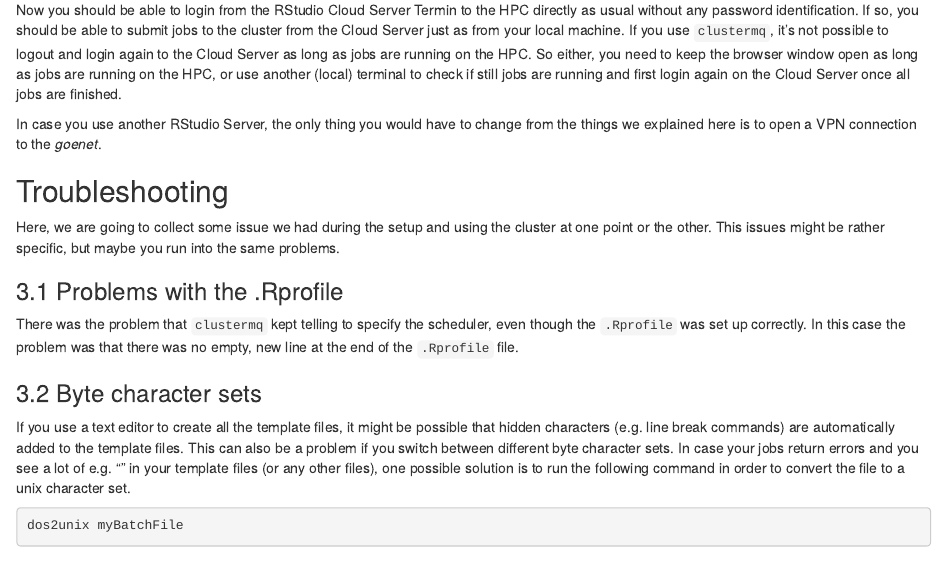
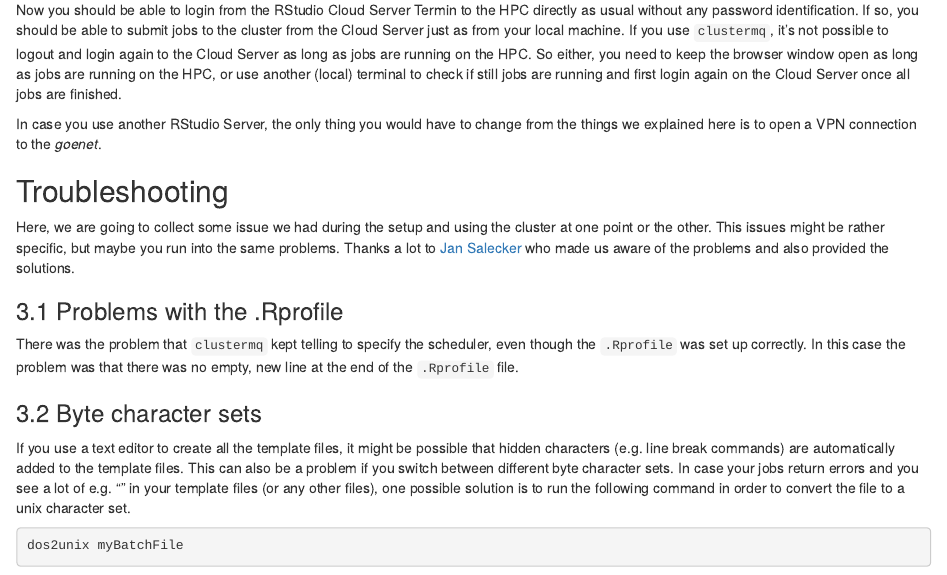
Before and after one commit to r-spatialecology/gwdg_hpc_guide, an R Markdown document (index.Rmd): the page in a window 1100 px wide, from 11360 px down. Rendered offline with R 4.5, knitr and Pandoc, with nearby package versions; drawn as R Markdown's standard HTML page in place of the format the file asks for.

Commit message:
Add thanks to jan

```diff
--- a/index.Rmd
+++ b/index.Rmd
@@ -599,7 +599,7 @@ In case you use another RStudio Server, the only thing you would have to change
 
 ## Troubleshooting
 
-Here, we are going to collect some issue we had during the setup and using the cluster at one point or the other. This issues might be rather specific, but maybe you run into the same problems.
+Here, we are going to collect some issue we had during the setup and using the cluster at one point or the other. This issues might be rather specific, but maybe you run into the same problems. Thanks a lot to [Jan Salecker](https://github.com/nldoc) who made us aware of the problems and also provided the solutions.
 
 ### 3.1 Problems with the .Rprofile
 There was the problem that `clustermq` kept telling to specify the scheduler, even though the `.Rprofile` was set up correctly. In this case the problem was that there was no empty, new line at the end of the `.Rprofile` file.
```
Also changed, not shown: index.html.
